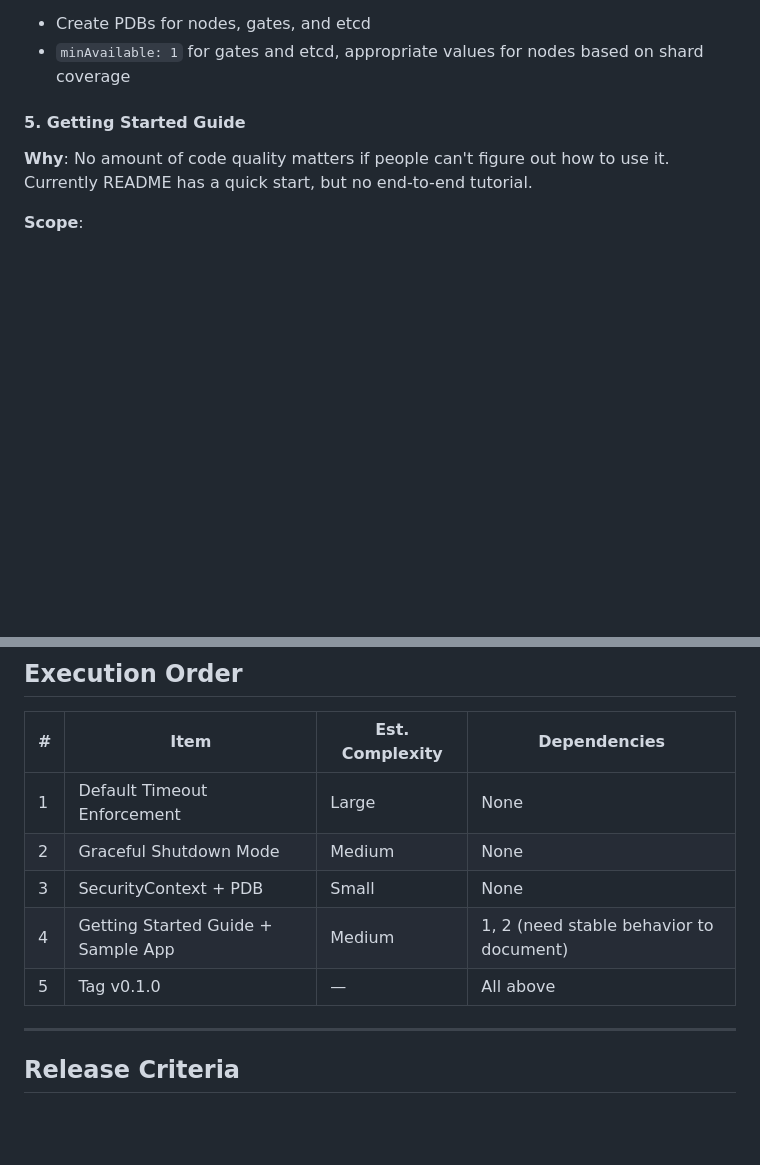
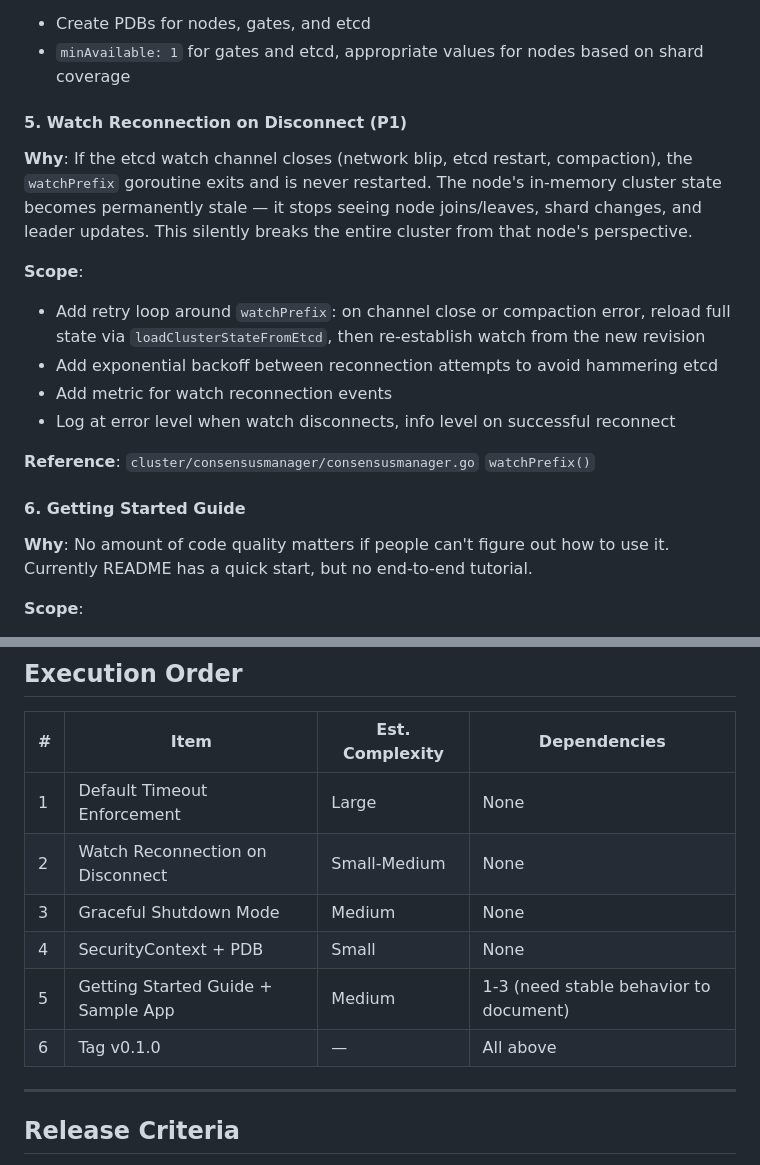
Before and after one commit to xiaonanln/goverse, a Markdown page: docs/MILESTONE_V0.1.0.md, 2 parts joined by grey strips. GitHub-like rendering; blank space fills up the shorter version.

Commit message:
Add watch reconnection to v0.1.0 must-do list

```diff
--- a/docs/MILESTONE_V0.1.0.md
+++ b/docs/MILESTONE_V0.1.0.md
@@ -67,7 +67,19 @@ These were prerequisites — now complete:
 - Create PDBs for nodes, gates, and etcd
 - `minAvailable: 1` for gates and etcd, appropriate values for nodes based on shard coverage
 
-#### 5. Getting Started Guide
+#### 5. Watch Reconnection on Disconnect (P1)
+
+**Why**: If the etcd watch channel closes (network blip, etcd restart, compaction), the `watchPrefix` goroutine exits and is never restarted. The node's in-memory cluster state becomes permanently stale — it stops seeing node joins/leaves, shard changes, and leader updates. This silently breaks the entire cluster from that node's perspective.
+
+**Scope**:
+- Add retry loop around `watchPrefix`: on channel close or compaction error, reload full state via `loadClusterStateFromEtcd`, then re-establish watch from the new revision
+- Add exponential backoff between reconnection attempts to avoid hammering etcd
+- Add metric for watch reconnection events
+- Log at error level when watch disconnects, info level on successful reconnect
+
+**Reference**: `cluster/consensusmanager/consensusmanager.go` `watchPrefix()`
+
+#### 6. Getting Started Guide
 
 **Why**: No amount of code quality matters if people can't figure out how to use it. Currently README has a quick start, but no end-to-end tutorial.
 
@@ -110,10 +122,11 @@ These are important but deferred to future milestones:
 | # | Item | Est. Complexity | Dependencies |
 |---|------|-----------------|--------------|
 | 1 | Default Timeout Enforcement | Large | None |
-| 2 | Graceful Shutdown Mode | Medium | None |
-| 3 | SecurityContext + PDB | Small | None |
-| 4 | Getting Started Guide + Sample App | Medium | 1, 2 (need stable behavior to document) |
-| 5 | Tag v0.1.0 | — | All above |
+| 2 | Watch Reconnection on Disconnect | Small-Medium | None |
+| 3 | Graceful Shutdown Mode | Medium | None |
+| 4 | SecurityContext + PDB | Small | None |
+| 5 | Getting Started Guide + Sample App | Medium | 1-3 (need stable behavior to document) |
+| 6 | Tag v0.1.0 | — | All above |
 
 ---
 
```
